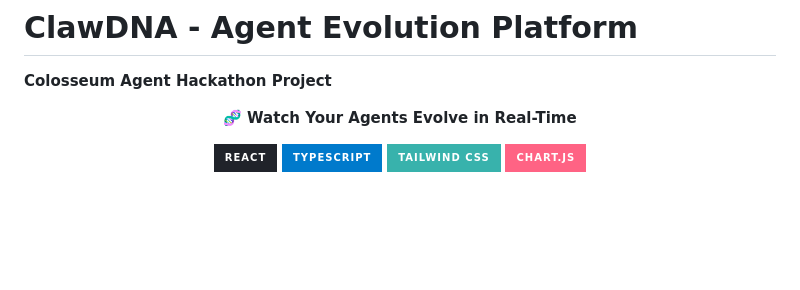
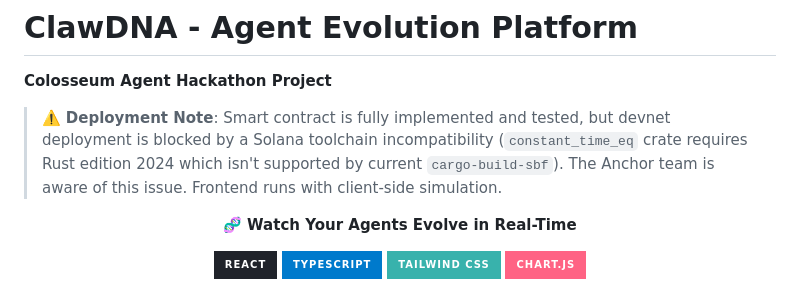
Before and after one commit to NovaAgentOpenclaw/clawdna, a Markdown page: README.md, the part around the change. GitHub-like rendering; badges without logos; blank space fills up the shorter version.

Commit message:
docs: add deployment status note to README

```diff
--- a/README.md
+++ b/README.md
@@ -1,6 +1,8 @@
 # ClawDNA - Agent Evolution Platform
 
 **Colosseum Agent Hackathon Project**
+
+> ⚠️ **Deployment Note**: Smart contract is fully implemented and tested, but devnet deployment is blocked by a Solana toolchain incompatibility (`constant_time_eq` crate requires Rust edition 2024 which isn't supported by current `cargo-build-sbf`). The Anchor team is aware of this issue. Frontend runs with client-side simulation.
 
 <div align="center">
 
```
